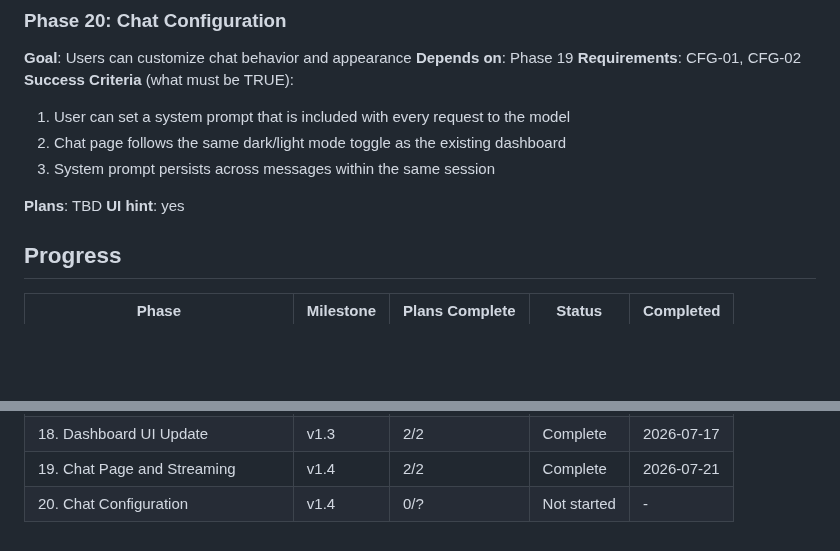
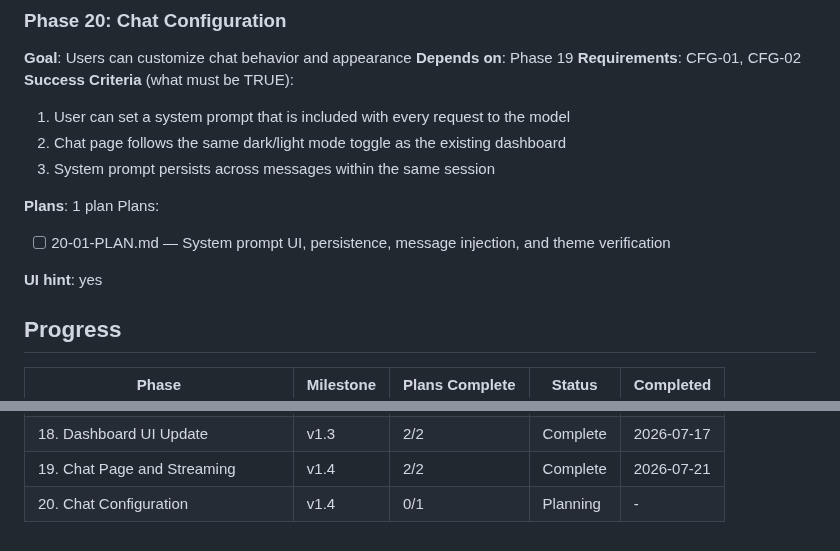
Before and after one commit to grafuls/qiip, a Markdown page: .planning/ROADMAP.md, 2 parts joined by grey strips. Rendered like a GitHub page; blank space fills up the shorter version.

Commit message:
docs(20): create phase plan for chat configuration
Co-Authored-By: Claude Opus 4.6 (1M context) <noreply@anthropic.com>

```diff
--- a/.planning/ROADMAP.md
+++ b/.planning/ROADMAP.md
@@ -97,7 +97,10 @@ Plans:
   2. Chat page follows the same dark/light mode toggle as the existing dashboard
   3. System prompt persists across messages within the same session
 
-**Plans**: TBD
+**Plans**: 1 plan
+Plans:
+- [ ] 20-01-PLAN.md — System prompt UI, persistence, message injection, and theme verification
+
 **UI hint**: yes
 
 ## Progress
@@ -123,4 +126,4 @@ Plans:
 | 17. Unified Node List and Admin API | v1.3 | 1/1 | Complete | 2026-07-16 |
 | 18. Dashboard UI Update | v1.3 | 2/2 | Complete | 2026-07-17 |
 | 19. Chat Page and Streaming | v1.4 | 2/2 | Complete    | 2026-07-21 |
-| 20. Chat Configuration | v1.4 | 0/? | Not started | - |
+| 20. Chat Configuration | v1.4 | 0/1 | Planning | - |
```
Also changed, not shown: 1 other file.
